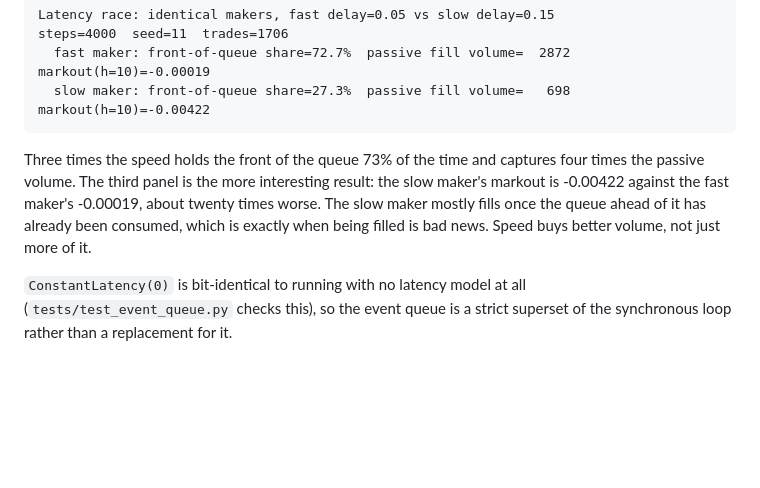
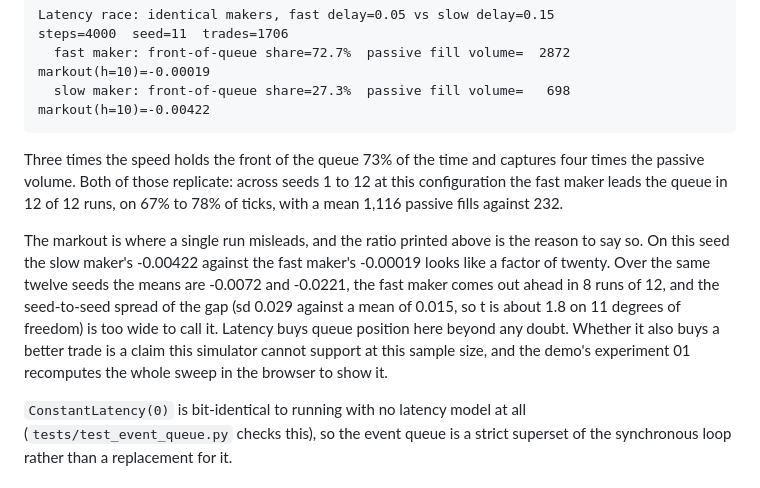
Before and after one commit to superkush06/lobster, a Markdown page: README.md, the part around the change. Drawn GitHub-style; blank space fills up the shorter version.

````diff
--- a/README.md
+++ b/README.md
@@ -260,11 +260,20 @@ steps=4000  seed=11  trades=1706
 ```
 
 Three times the speed holds the front of the queue 73% of the time and
-captures four times the passive volume. The third panel is the more
-interesting result: the slow maker's markout is -0.00422 against the fast
-maker's -0.00019, about twenty times worse. The slow maker mostly fills once
-the queue ahead of it has already been consumed, which is exactly when being
-filled is bad news. Speed buys better volume, not just more of it.
+captures four times the passive volume. Both of those replicate: across
+seeds 1 to 12 at this configuration the fast maker leads the queue in 12 of
+12 runs, on 67% to 78% of ticks, with a mean 1,116 passive fills against 232.
+
+The markout is where a single run misleads, and the ratio printed above is
+the reason to say so. On this seed the slow maker's -0.00422 against the fast
+maker's -0.00019 looks like a factor of twenty. Over the same twelve seeds
+the means are -0.0072 and -0.0221, the fast maker comes out ahead in 8 runs
+of 12, and the seed-to-seed spread of the gap (sd 0.029 against a mean of
+0.015, so t is about 1.8 on 11 degrees of freedom) is too wide to call it.
+Latency buys queue position here beyond any doubt. Whether it also buys a
+better trade is a claim this simulator cannot support at this sample size,
+and the demo's experiment 01 recomputes the whole sweep in the browser to
+show it.
 
 `ConstantLatency(0)` is bit-identical to running with no latency model at
 all (`tests/test_event_queue.py` checks this), so the event queue is a
````
Also changed, not shown: docs/theory.md (+17 -10 lines).
